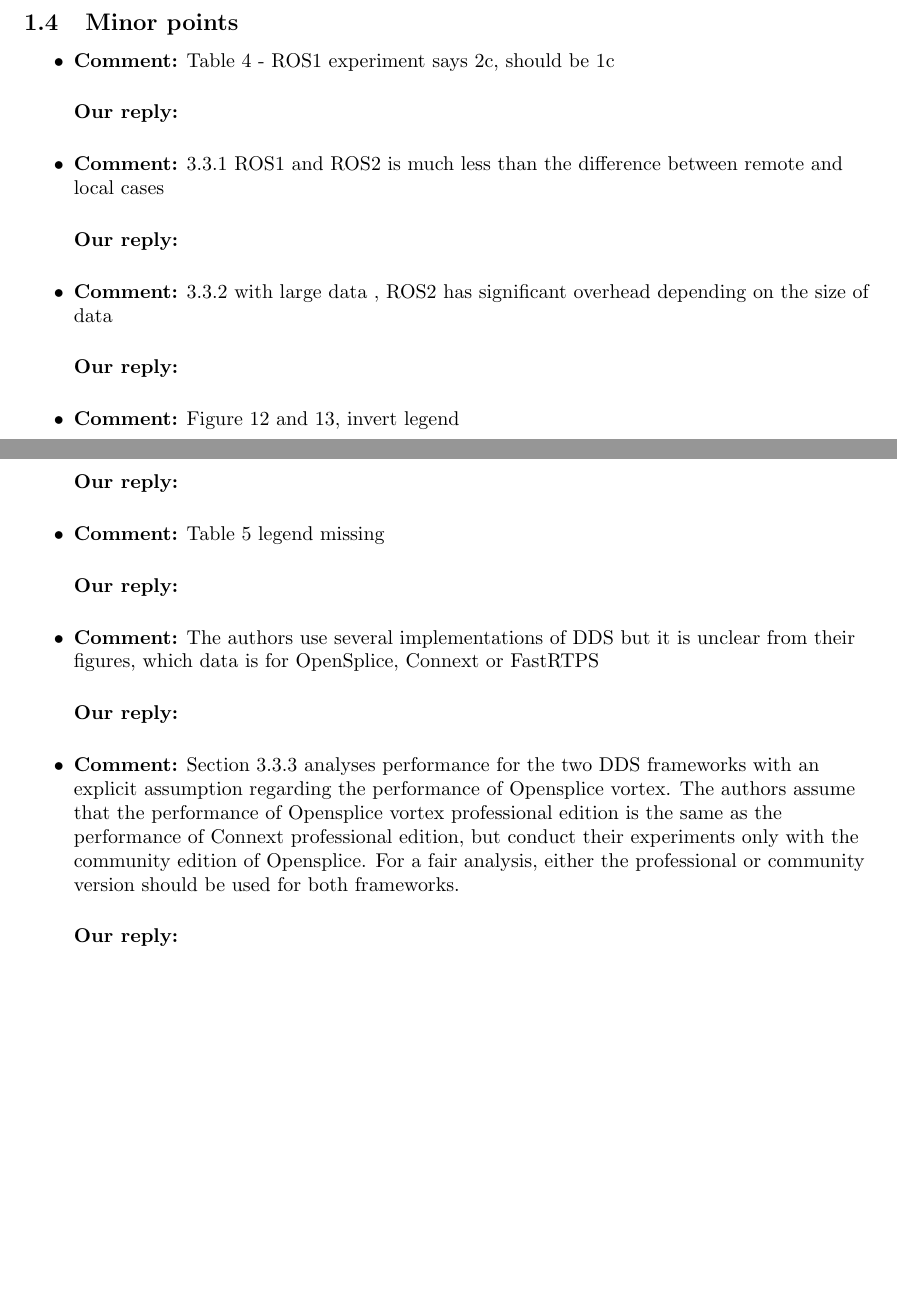
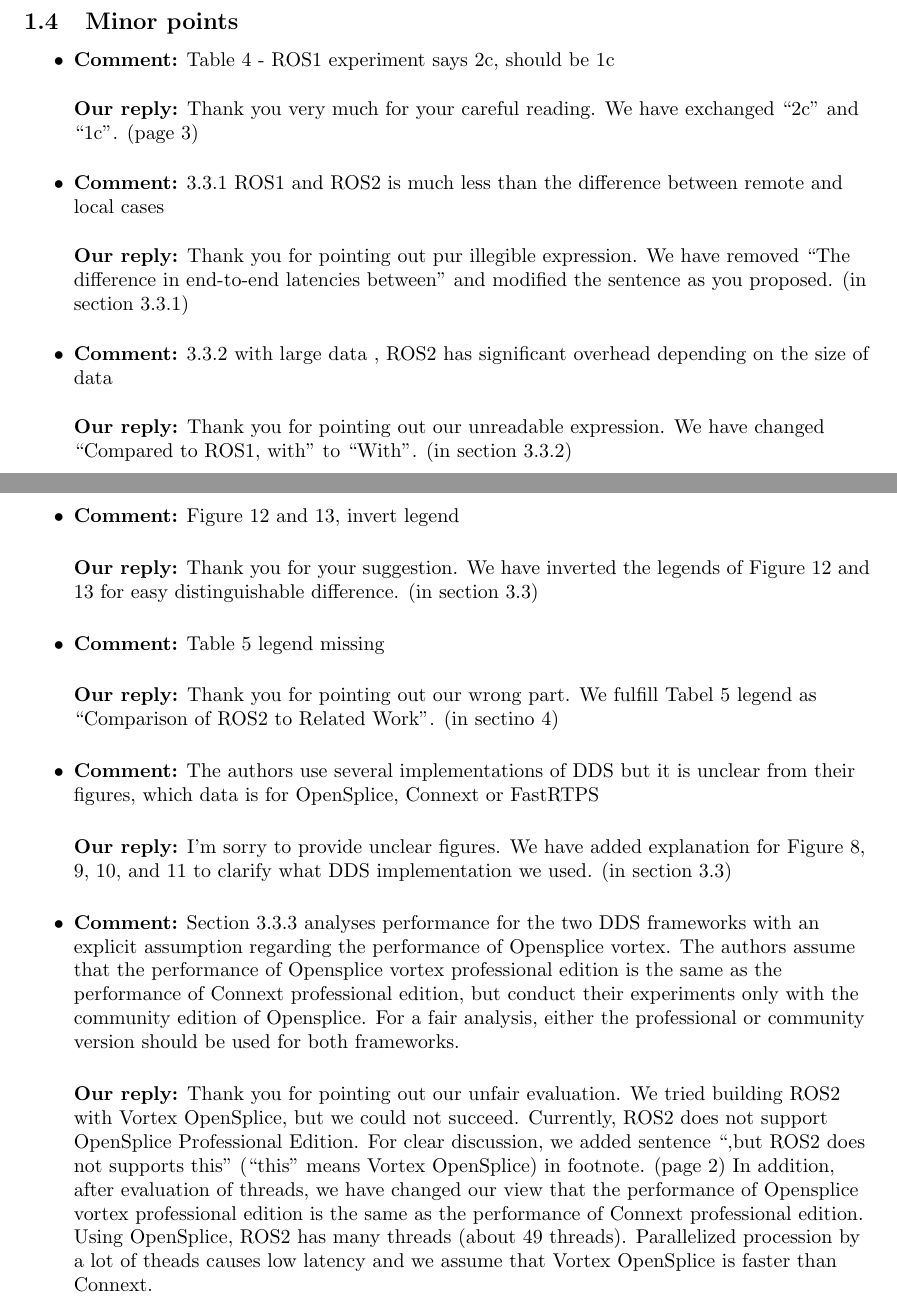
Before and after one commit to m-yuya/EMSOFT2016, a LaTeX document (tex/reply_letter/reply_letter_emsoft2016.tex): two parts of pages 3 and 4 of 8, joined at a grey line, cut so that both start at the same text, the shorter picture padded with empty space. Compiled offline with pdfLaTeX.

Commit message:
Update reply letter to answer minor points

```diff
--- a/tex/reply_letter/reply_letter_emsoft2016.tex
+++ b/tex/reply_letter/reply_letter_emsoft2016.tex
@@ -204,7 +204,7 @@ We highly appreciate the insightful suggestions and detailed valuable comments o
   \end{flushleft}
 
   \begin{flushleft}
-    \textbf{Our reply:}
+    \textbf{Our reply:} Thank you very much for your careful reading. We have exchanged ``2c'' and ``1c''. (page 3)
   \end{flushleft}
 
 
@@ -213,7 +213,7 @@ We highly appreciate the insightful suggestions and detailed valuable comments o
   \end{flushleft}
 
   \begin{flushleft}
-    \textbf{Our reply:}
+    \textbf{Our reply:} Thank you for pointing out pur illegible expression. We have removed ``The difference in end-to-end latencies between'' and modified the sentence as you proposed. (in section 3.3.1)
   \end{flushleft}
 
 
@@ -222,7 +222,7 @@ We highly appreciate the insightful suggestions and detailed valuable comments o
   \end{flushleft}
 
   \begin{flushleft}
-    \textbf{Our reply:}
+    \textbf{Our reply:} Thank you for pointing out our unreadable expression. We have changed ``Compared to ROS1, with'' to ``With''. (in section 3.3.2)
   \end{flushleft}
 
 
@@ -231,7 +231,7 @@ We highly appreciate the insightful suggestions and detailed valuable comments o
   \end{flushleft}
 
   \begin{flushleft}
-    \textbf{Our reply:}
+    \textbf{Our reply:} Thank you for your suggestion. We have inverted the legends of Figure 12 and 13 for easy distinguishable difference. (in section 3.3)
   \end{flushleft}
 
 
@@ -240,7 +240,7 @@ We highly appreciate the insightful suggestions and detailed valuable comments o
   \end{flushleft}
 
   \begin{flushleft}
-    \textbf{Our reply:}
+    \textbf{Our reply:} Thank you for pointing out our wrong part. We fulfill Tabel 5 legend as ``Comparison of ROS2 to Related Work''. (in sectino 4)
   \end{flushleft}
 
 
@@ -249,17 +249,16 @@ We highly appreciate the insightful suggestions and detailed valuable comments o
   \end{flushleft}
 
   \begin{flushleft}
-    \textbf{Our reply:}
+    \textbf{Our reply:} I'm sorry to provide unclear figures. We have added explanation for Figure 8, 9, 10, and 11 to clarify what DDS implementation we used. (in section 3.3)
   \end{flushleft}
 
 
 \item \begin{flushleft}
-    \textbf{Comment:} Section 3.3.3 analyses performance for the two DDS frameworks with an explicit assumption regarding the performance of Opensplice vortex. The authors assume that the performance of Opensplice vortex professional edition is the same as
-    the performance of Connext professional edition, but conduct their experiments only with the community edition of Opensplice. For a fair analysis, either the professional or community version should be used for both frameworks.
+    \textbf{Comment:} Section 3.3.3 analyses performance for the two DDS frameworks with an explicit assumption regarding the performance of Opensplice vortex. The authors assume that the performance of Opensplice vortex professional edition is the same as the performance of Connext professional edition, but conduct their experiments only with the community edition of Opensplice. For a fair analysis, either the professional or community version should be used for both frameworks.
   \end{flushleft}
 
   \begin{flushleft}
-    \textbf{Our reply:}
+    \textbf{Our reply:} Thank you for pointing out our unfair evaluation. We tried building ROS2 with Vortex OpenSplice, but we could not succeed. Currently, ROS2 does not support OpenSplice Professional Edition. For clear discussion, we added sentence ``,but ROS2 does not supports this'' (``this'' means Vortex OpenSplice) in footnote. (page 2) In addition, after evaluation of threads, we have changed our view that the performance of Opensplice vortex professional edition is the same as the performance of Connext professional edition. Using OpenSplice, ROS2 has many threads (about 49 threads). Parallelized procession by a lot of theads causes low latency and we assume that Vortex OpenSplice is faster than Connext.
   \end{flushleft}
 
 \end{itemize}
```
